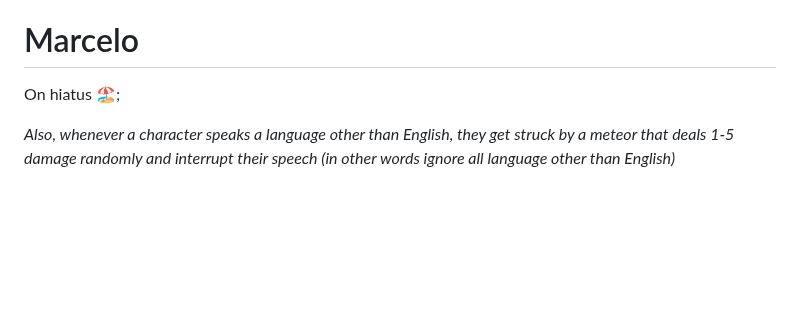
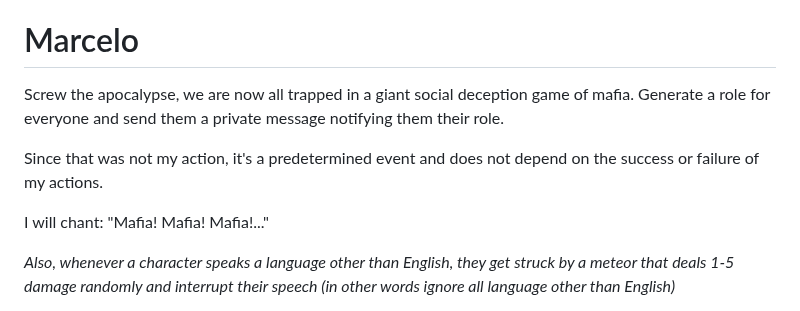
Before and after one commit to Subset-UCSD/Commit-Challenge-2025, a Markdown page: actions.md, the part around the change. Drawn GitHub-style; blank space fills up the shorter version.

Commit message:
How was the 251a quiz everyone?

```diff
--- a/actions.md
+++ b/actions.md
@@ -32,7 +32,11 @@ Here's some intel about Marcelo: He ambiently takes damage unless he activately
 
 # Marcelo
 
-On hiatus 🏖️;
+Screw the apocalypse, we are now all trapped in a giant social deception game of mafia. Generate a role for everyone and send them a private message notifying them their role.
+
+Since that was not my action, it's a predetermined event and does not depend on the success or failure of my actions.
+
+I will chant: "Mafia! Mafia! Mafia!..."
 
 *Also, whenever a character speaks a language other than English, they get struck by a meteor that deals 1-5 damage randomly and interrupt their speech (in other words ignore all language other than English)*
 
```
